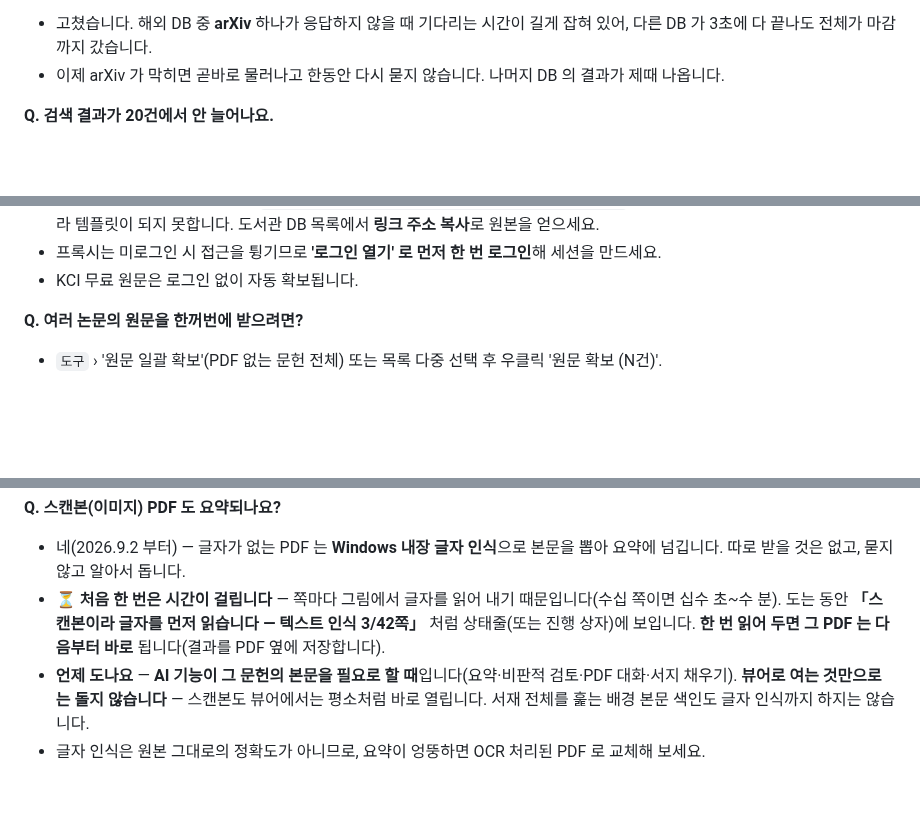
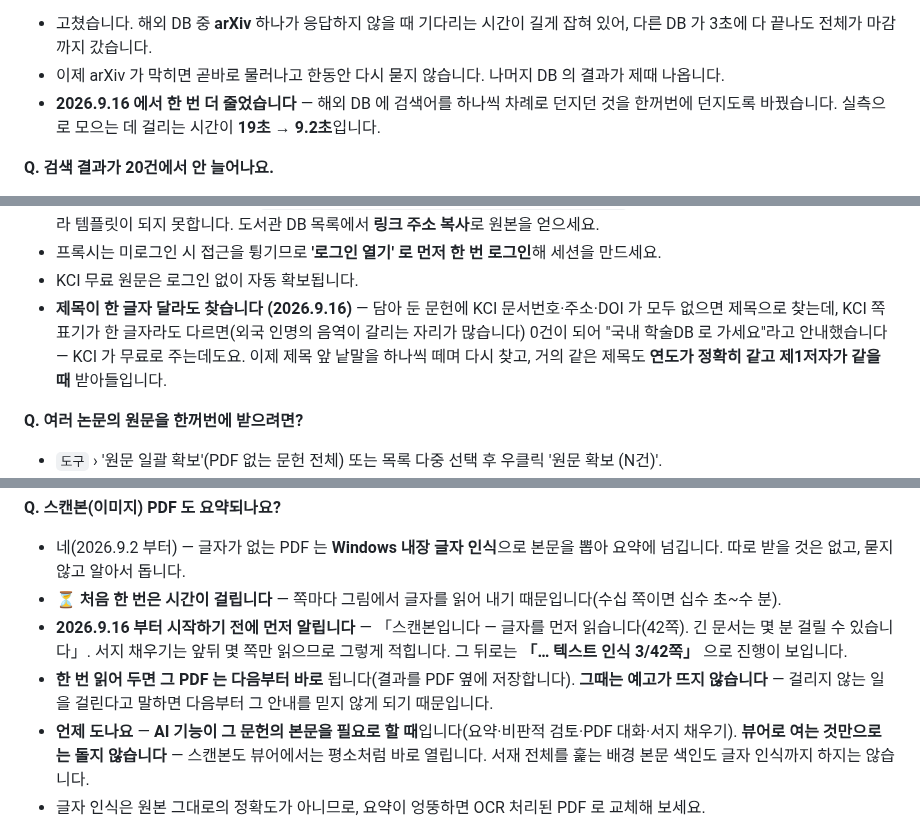
Before and after one commit to dodaseo/ibis-releases, a Markdown page: docs/FAQ.md, 3 parts joined by grey strips. Drawn GitHub-style; blank space fills up the shorter version.

```diff
--- a/docs/FAQ.md
+++ b/docs/FAQ.md
@@ -309,6 +309,7 @@
 
 - 고쳤습니다. 해외 DB 중 **arXiv** 하나가 응답하지 않을 때 기다리는 시간이 길게 잡혀 있어, 다른 DB 가 3초에 다 끝나도 전체가 마감까지 갔습니다.
 - 이제 arXiv 가 막히면 곧바로 물러나고 한동안 다시 묻지 않습니다. 나머지 DB 의 결과가 제때 나옵니다.
+- **2026.9.16 에서 한 번 더 줄었습니다** — 해외 DB 에 검색어를 하나씩 차례로 던지던 것을 한꺼번에 던지도록 바꿨습니다. 실측으로 모으는 데 걸리는 시간이 **19초 → 9.2초**입니다.
 
 **Q. 검색 결과가 20건에서 안 늘어나요.**
 
@@ -600,6 +601,7 @@
 - ⚠ **호스트가 이미 치환된 주소**(`https://www-sciencedirect-com.proxy.○○.ac.kr/…`)는 붙여넣지 마세요 — 리다이렉트 **결과**라 템플릿이 되지 못합니다. 도서관 DB 목록에서 **링크 주소 복사**로 원본을 얻으세요.
 - 프록시는 미로그인 시 접근을 튕기므로 **'로그인 열기' 로 먼저 한 번 로그인**해 세션을 만드세요.
 - KCI 무료 원문은 로그인 없이 자동 확보됩니다.
+- **제목이 한 글자 달라도 찾습니다 (2026.9.16)** — 담아 둔 문헌에 KCI 문서번호·주소·DOI 가 모두 없으면 제목으로 찾는데, KCI 쪽 표기가 한 글자라도 다르면(외국 인명의 음역이 갈리는 자리가 많습니다) 0건이 되어 "국내 학술DB 로 가세요"라고 안내했습니다 — KCI 가 무료로 주는데도요. 이제 제목 앞 낱말을 하나씩 떼며 다시 찾고, 거의 같은 제목도 **연도가 정확히 같고 제1저자가 같을 때** 받아들입니다.
 
 **Q. 여러 논문의 원문을 한꺼번에 받으려면?**
 
@@ -714,7 +716,9 @@
 **Q. 스캔본(이미지) PDF 도 요약되나요?**
 
 - 네(2026.9.2 부터) — 글자가 없는 PDF 는 **Windows 내장 글자 인식**으로 본문을 뽑아 요약에 넘깁니다. 따로 받을 것은 없고, 묻지 않고 알아서 돕니다.
-- ⏳ **처음 한 번은 시간이 걸립니다** — 쪽마다 그림에서 글자를 읽어 내기 때문입니다(수십 쪽이면 십수 초~수 분). 도는 동안 **「스캔본이라 글자를 먼저 읽습니다 — 텍스트 인식 3/42쪽」** 처럼 상태줄(또는 진행 상자)에 보입니다. **한 번 읽어 두면 그 PDF 는 다음부터 바로** 됩니다(결과를 PDF 옆에 저장합니다).
+- ⏳ **처음 한 번은 시간이 걸립니다** — 쪽마다 그림에서 글자를 읽어 내기 때문입니다(수십 쪽이면 십수 초~수 분).
+- **2026.9.16 부터 시작하기 전에 먼저 알립니다** — 「스캔본입니다 — 글자를 먼저 읽습니다(42쪽). 긴 문서는 몇 분 걸릴 수 있습니다」. 서지 채우기는 앞뒤 몇 쪽만 읽으므로 그렇게 적힙니다. 그 뒤로는 **「… 텍스트 인식 3/42쪽」** 으로 진행이 보입니다.
+- **한 번 읽어 두면 그 PDF 는 다음부터 바로** 됩니다(결과를 PDF 옆에 저장합니다). **그때는 예고가 뜨지 않습니다** — 걸리지 않는 일을 걸린다고 말하면 다음부터 그 안내를 믿지 않게 되기 때문입니다.
 - **언제 도나요** — **AI 기능이 그 문헌의 본문을 필요로 할 때**입니다(요약·비판적 검토·PDF 대화·서지 채우기). **뷰어로 여는 것만으로는 돌지 않습니다** — 스캔본도 뷰어에서는 평소처럼 바로 열립니다. 서재 전체를 훑는 배경 본문 색인도 글자 인식까지 하지는 않습니다.
 - 글자 인식은 원본 그대로의 정확도가 아니므로, 요약이 엉뚱하면 OCR 처리된 PDF 로 교체해 보세요.
 - 종전(2026.9.1 까지)에는 '본문 텍스트가 없어 요약을 건너뜁니다' 라며 멈췄습니다.
```
Also changed, not shown: other parts of docs/FAQ.md (+1 -1 lines), docs/USAGE.md (+6 -3 lines), docs/images/about.png, docs/images/graph.png.
